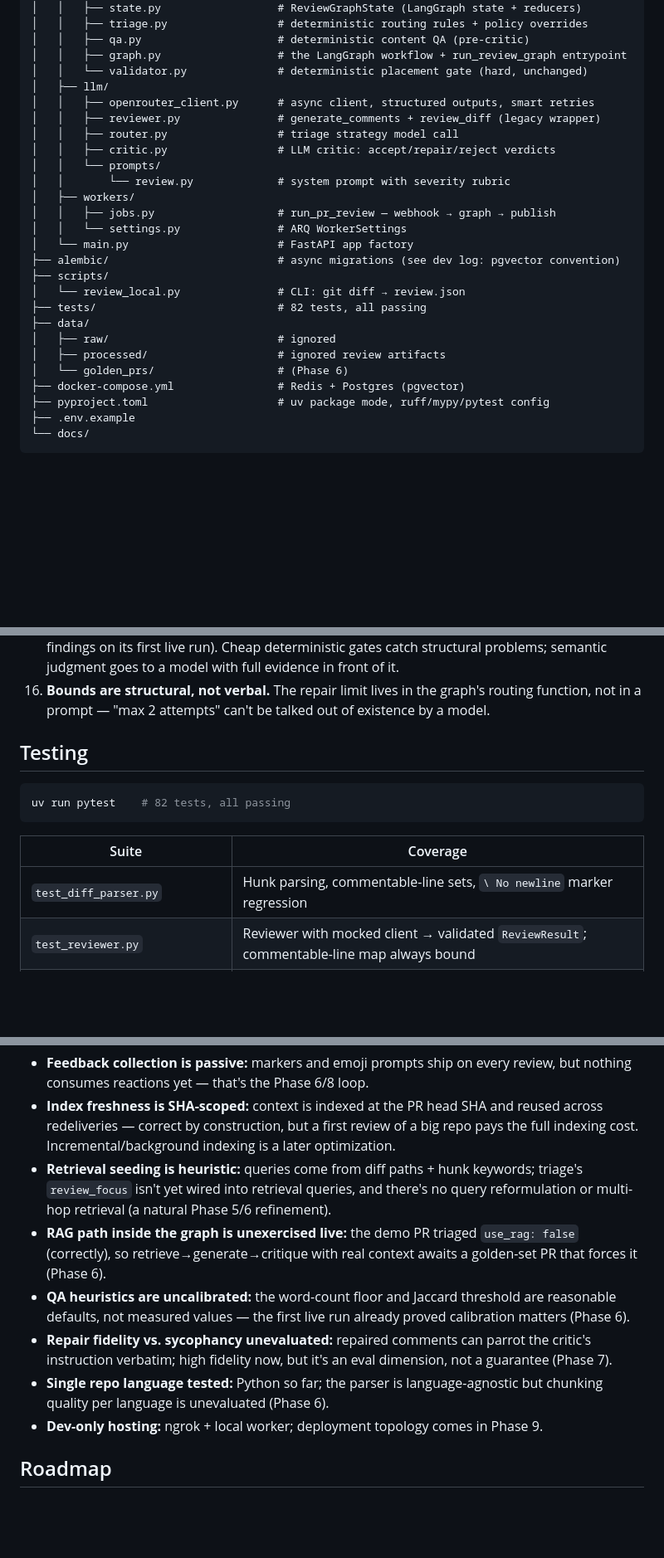
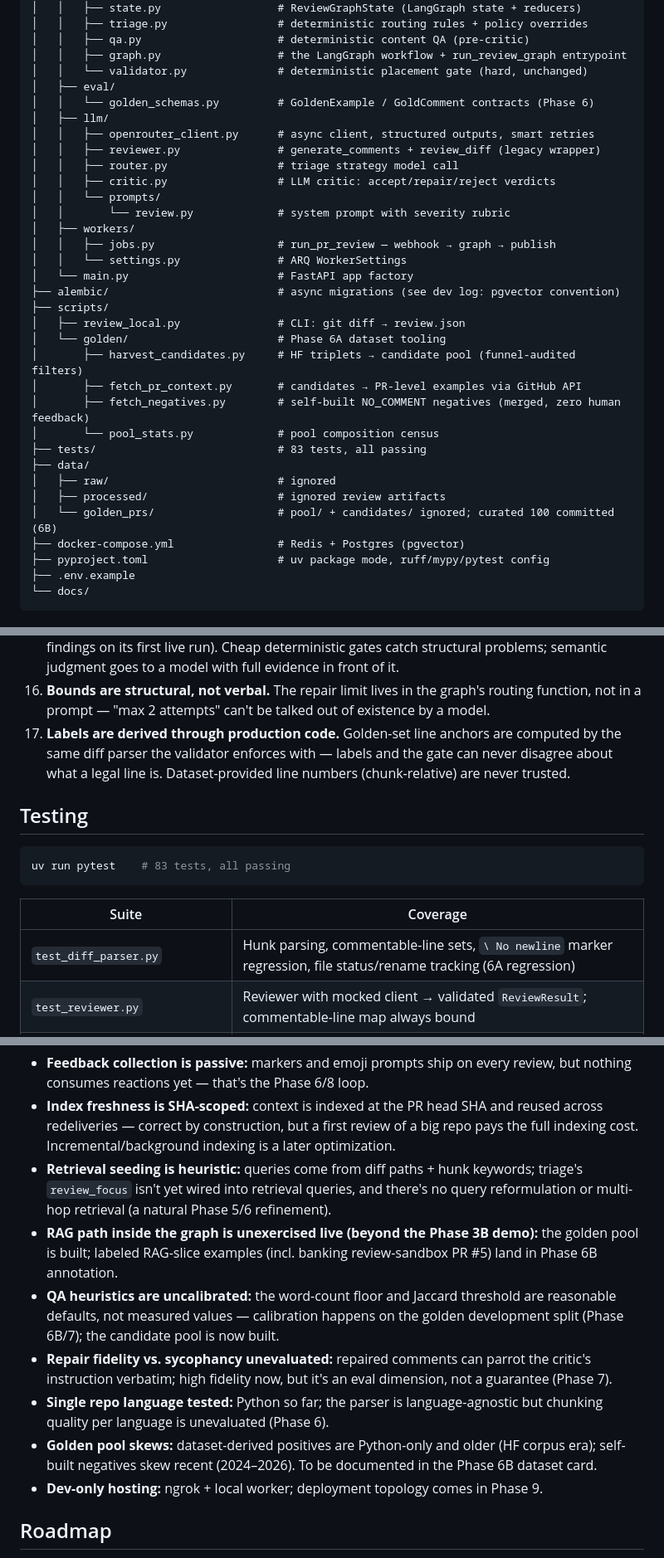
Before and after one commit to iashu2k/self-improving-multimodal-code-review, a Markdown page: README.md, 3 parts joined by grey strips. Shown at 83% size. Drawn GitHub-style; blank space fills up the shorter version.

````diff
--- a/README.md
+++ b/README.md
@@ -227,6 +230,8 @@ self-improving-multimodal-code-review/
 │   │   ├── qa.py                     # deterministic content QA (pre-critic)
 │   │   ├── graph.py                  # the LangGraph workflow + run_review_graph entrypoint
 │   │   └── validator.py              # deterministic placement gate (hard, unchanged)
+│   ├── eval/
+│   │   └── golden_schemas.py         # GoldenExample / GoldComment contracts (Phase 6)
 │   ├── llm/
 │   │   ├── openrouter_client.py      # async client, structured outputs, smart retries
 │   │   ├── reviewer.py               # generate_comments + review_diff (legacy wrapper)
@@ -240,12 +245,17 @@ self-improving-multimodal-code-review/
 │   └── main.py                       # FastAPI app factory
 ├── alembic/                          # async migrations (see dev log: pgvector convention)
 ├── scripts/
-│   └── review_local.py               # CLI: git diff → review.json
-├── tests/                            # 82 tests, all passing
+│   ├── review_local.py               # CLI: git diff → review.json
+│   └── golden/                       # Phase 6A dataset tooling
+│       ├── harvest_candidates.py     # HF triplets → candidate pool (funnel-audited filters)
+│       ├── fetch_pr_context.py       # candidates → PR-level examples via GitHub API
+│       ├── fetch_negatives.py        # self-built NO_COMMENT negatives (merged, zero human feedback)
+│       └── pool_stats.py             # pool composition census
+├── tests/                            # 83 tests, all passing
 ├── data/
 │   ├── raw/                          # ignored
 │   ├── processed/                    # ignored review artifacts
-│   └── golden_prs/                   # (Phase 6)
+│   └── golden_prs/                   # pool/ + candidates/ ignored; curated 100 committed (6B)
 ├── docker-compose.yml                # Redis + Postgres (pgvector)
 ├── pyproject.toml                    # uv package mode, ruff/mypy/pytest config
 ├── .env.example
@@ -505,16 +537,17 @@ The actual engineering journey — failures included, because that's where the d
 14. **Side effects live at the edges.** Graph nodes are pure state transitions; the worker owns the GitHub POST and the DB commits. The whole agent graph is testable without a GitHub client, and worker retries can't double-post.
 15. **Deterministic layers reject the malformed; models judge the semantic.** Keyword-level checks never decide content quality (a hand-rolled rationale heuristic suppressed two real findings on its first live run). Cheap deterministic gates catch structural problems; semantic judgment goes to a model with full evidence in front of it.
 16. **Bounds are structural, not verbal.** The repair limit lives in the graph's routing function, not in a prompt — "max 2 attempts" can't be talked out of existence by a model.
+17. **Labels are derived through production code.** Golden-set line anchors are computed by the same diff parser the validator enforces with — labels and the gate can never disagree about what a legal line is. Dataset-provided line numbers (chunk-relative) are never trusted.
 
 ## Testing
 
 ```bash
-uv run pytest    # 82 tests, all passing
+uv run pytest    # 83 tests, all passing
 ```
 
 | Suite | Coverage |
 |---|---|
-| `test_diff_parser.py` | Hunk parsing, commentable-line sets, `\ No newline` marker regression |
+| `test_diff_parser.py` | Hunk parsing, commentable-line sets, `\ No newline` marker regression, file status/rename tracking (6A regression) |
 | `test_reviewer.py` | Reviewer with mocked client → validated `ReviewResult`; commentable-line map always bound |
 | `test_validator.py` | Accept added line / RIGHT context line for deletions; reject out-of-diff line / unknown file / duplicate / caps |
 | `test_openrouter_client.py` | Structured-output error semantics |
@@ -552,10 +585,11 @@ Honest list — each has a phase assigned:
 - **Feedback collection is passive:** markers and emoji prompts ship on every review, but nothing consumes reactions yet — that's the Phase 6/8 loop.
 - **Index freshness is SHA-scoped:** context is indexed at the PR head SHA and reused across redeliveries — correct by construction, but a first review of a big repo pays the full indexing cost. Incremental/background indexing is a later optimization.
 - **Retrieval seeding is heuristic:** queries come from diff paths + hunk keywords; triage's `review_focus` isn't yet wired into retrieval queries, and there's no query reformulation or multi-hop retrieval (a natural Phase 5/6 refinement).
-- **RAG path inside the graph is unexercised live:** the demo PR triaged `use_rag: false` (correctly), so retrieve→generate→critique with real context awaits a golden-set PR that forces it (Phase 6).
-- **QA heuristics are uncalibrated:** the word-count floor and Jaccard threshold are reasonable defaults, not measured values — the first live run already proved calibration matters (Phase 6).
+- **RAG path inside the graph is unexercised live (beyond the Phase 3B demo):** the golden pool is built; labeled RAG-slice examples (incl. banking review-sandbox PR #5) land in Phase 6B annotation.
+- **QA heuristics are uncalibrated:** the word-count floor and Jaccard threshold are reasonable defaults, not measured values — calibration happens on the golden development split (Phase 6B/7); the candidate pool is now built.
 - **Repair fidelity vs. sycophancy unevaluated:** repaired comments can parrot the critic's instruction verbatim; high fidelity now, but it's an eval dimension, not a guarantee (Phase 7).
 - **Single repo language tested:** Python so far; the parser is language-agnostic but chunking quality per language is unevaluated (Phase 6).
+- **Golden pool skews:** dataset-derived positives are Python-only and older (HF corpus era); self-built negatives skew recent (2024–2026). To be documented in the Phase 6B dataset card.
 - **Dev-only hosting:** ngrok + local worker; deployment topology comes in Phase 9.
 
 ## Roadmap
````
Also changed, not shown: other parts of README.md (+29 -4 lines).
